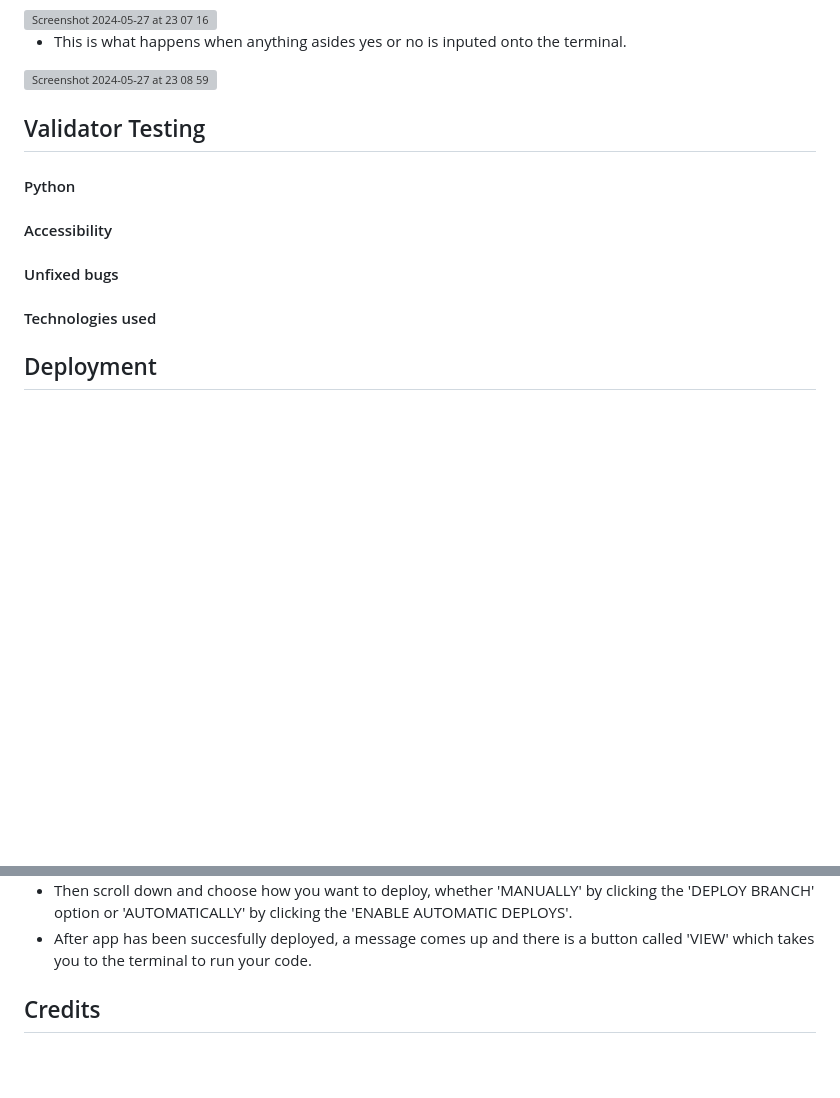
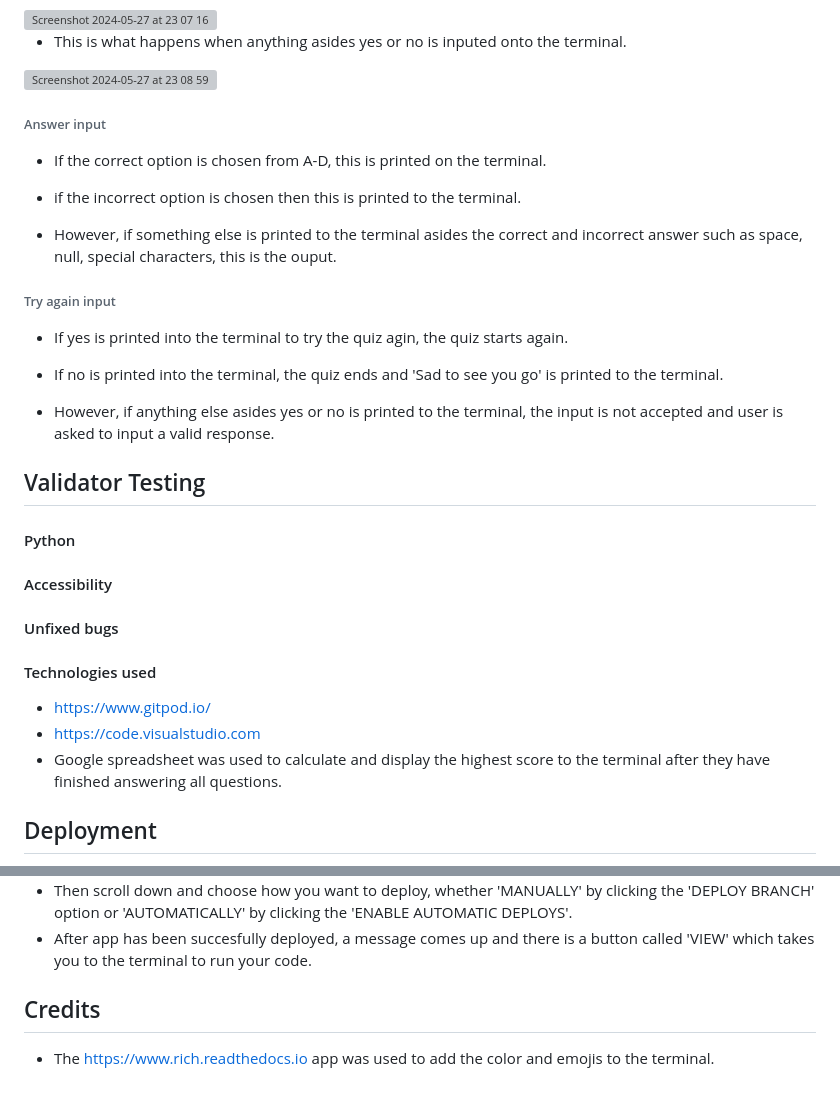
Before and after one commit to Oluwapelumi99/BMW_Trivia, a Markdown page: README.md, 2 parts joined by grey strips. Rendered like a GitHub page; blank space fills up the shorter version; grey boxes are pictures that could not be loaded.

Commit message:
Update the Credits and answers input validation section on README

```diff
--- a/README.md
+++ b/README.md
@@ -121,6 +121,24 @@ d3716040-0e89-4a99-a8ad-a129b079c691">
 <img width="749" alt="Screenshot 2024-05-27 at 23 08 59" src="https://github.com/Oluwapelumi99/Rock--paper-scissors/assets/156908824/9a5719a3-5f8a-42b2-b061-2da441ecc552">
 
 
+###### Answer input
+- If the correct option is chosen from A-D, this is printed on the terminal.
+
+- if the incorrect option is chosen then this is printed to the terminal.
+
+- However, if something else is printed to the terminal asides the correct and incorrect answer such as space, null, special characters, this is the ouput.
+
+
+
+
+###### Try again input
+- If yes is printed into the terminal to try the quiz agin, the quiz starts again.
+
+- If no is printed into the terminal, the quiz ends and 'Sad to see you go' is printed to the terminal.
+
+- However, if anything else asides yes or no is printed to the terminal, the input is not accepted and user is asked to input a valid response.
+
+
 
 ## Validator Testing
 
@@ -128,7 +146,9 @@ d3716040-0e89-4a99-a8ad-a129b079c691">
 #### Accessibility
 #### Unfixed bugs
 #### Technologies used
-
+- https://www.gitpod.io/
+- https://code.visualstudio.com
+- Google spreadsheet was used to calculate and display the highest score to the terminal after they have finished answering all questions.
 
 ## Deployment
 - This project has been deployed to https://www.heroku.com because heroku is better with backend languages.
@@ -149,4 +169,6 @@ d3716040-0e89-4a99-a8ad-a129b079c691">
 - Click 'CONNECT' to link up Heroku app to github repository code.
 - Then scroll down and choose how you want to deploy, whether 'MANUALLY' by clicking the 'DEPLOY BRANCH' option or 'AUTOMATICALLY' by clicking the 'ENABLE AUTOMATIC DEPLOYS'.
 - After app has been succesfully deployed, a message comes up and there is a button called 'VIEW' which takes you to the terminal to run your code.
+
 ## Credits
+- The https://www.rich.readthedocs.io app was used to add the color and emojis to the terminal.
```
